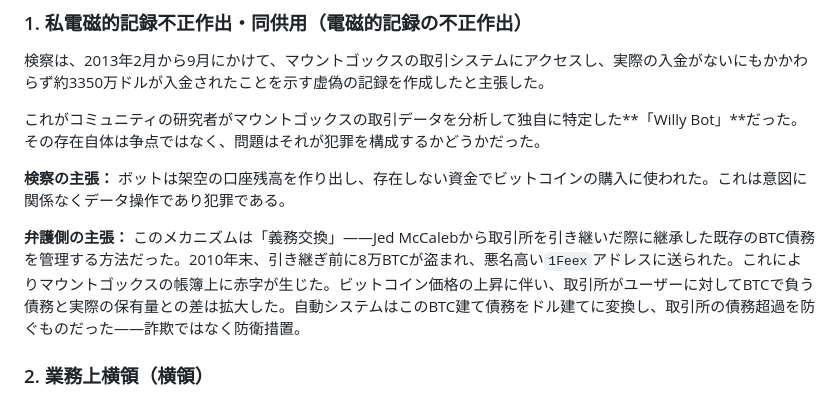
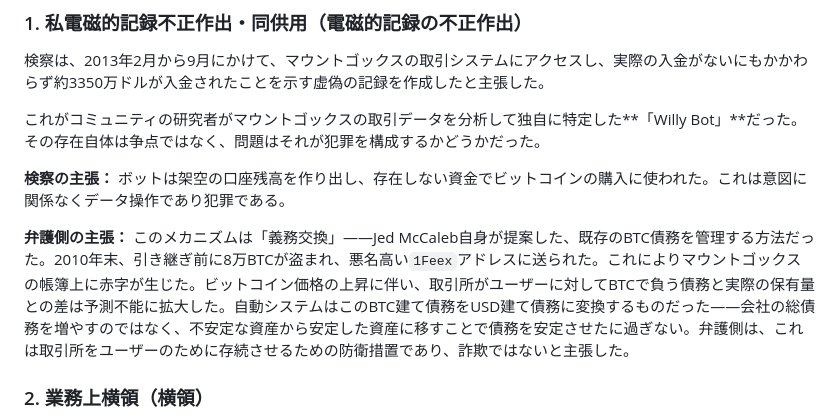
Before and after one commit to MagicalTux/bfe001, a Markdown page: content/ja/trial.md, the part around the change. Drawn GitHub-style.

```diff
--- a/content/ja/trial.md
+++ b/content/ja/trial.md
@@ -71,7 +71,7 @@ description: "マウントゴックス刑事事件の全容 — 逮捕、起訴
 
 **検察の主張：** ボットは架空の口座残高を作り出し、存在しない資金でビットコインの購入に使われた。これは意図に関係なくデータ操作であり犯罪である。
 
-**弁護側の主張：** このメカニズムは「義務交換」——Jed McCalebから取引所を引き継いだ際に継承した既存のBTC債務を管理する方法だった。2010年末、引き継ぎ前に8万BTCが盗まれ、悪名高い`1Feex`アドレスに送られた。これによりマウントゴックスの帳簿上に赤字が生じた。ビットコイン価格の上昇に伴い、取引所がユーザーに対してBTCで負う債務と実際の保有量との差は拡大した。自動システムはこのBTC建て債務をドル建てに変換し、取引所の債務超過を防ぐものだった——詐欺ではなく防衛措置。
+**弁護側の主張：** このメカニズムは「義務交換」——Jed McCaleb自身が提案した、既存のBTC債務を管理する方法だった。2010年末、引き継ぎ前に8万BTCが盗まれ、悪名高い`1Feex`アドレスに送られた。これによりマウントゴックスの帳簿上に赤字が生じた。ビットコイン価格の上昇に伴い、取引所がユーザーに対してBTCで負う債務と実際の保有量との差は予測不能に拡大した。自動システムはこのBTC建て債務をUSD建て債務に変換するものだった——会社の総債務を増やすのではなく、不安定な資産から安定した資産に移すことで債務を安定させたに過ぎない。弁護側は、これは取引所をユーザーのために存続させるための防衛措置であり、詐欺ではないと主張した。
 
 ### 2. 業務上横領（横領）
 
```
Also changed, not shown: content/en/trial.md (+1 -1 lines).
